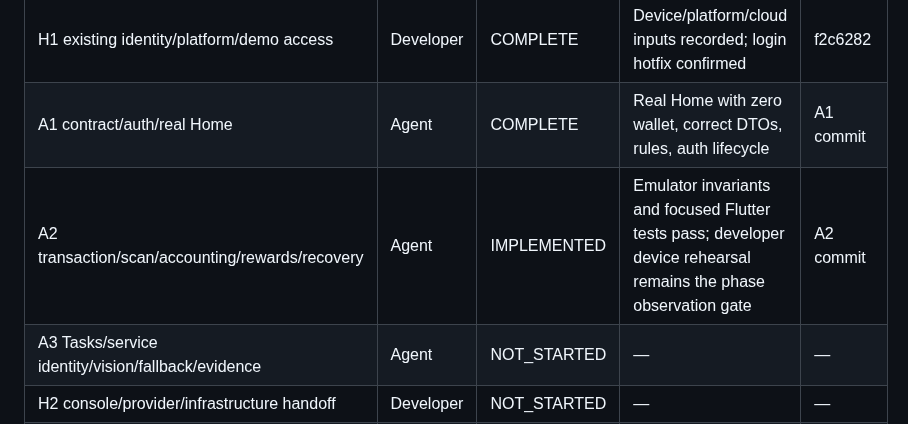
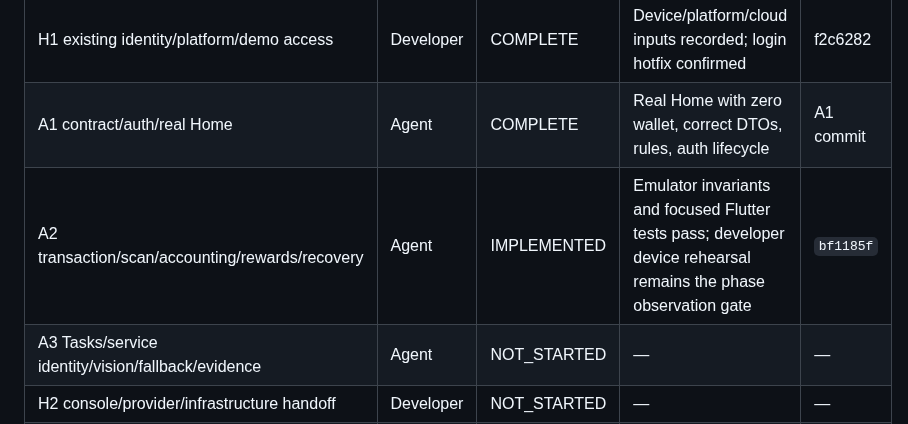
Before and after one commit to nayzinminlwin/EcoLoop-theSmartRecycling, a Markdown page: docs/demo_refactor/EXECUTION_TRACKER.md, the part around one of its changes. Drawn GitHub-style.

Commit message:
docs: record A2 verification commit
Co-authored-by: Copilot <223556219+Copilot@users.noreply.github.com>

```diff
--- a/docs/demo_refactor/EXECUTION_TRACKER.md
+++ b/docs/demo_refactor/EXECUTION_TRACKER.md
@@ -17,7 +17,7 @@ Developer approved reasonable defaults and live sample seeding. [Seeding and QR
 | --- | --- | --- | --- | --- |
 | H1 existing identity/platform/demo access | Developer | COMPLETE | Device/platform/cloud inputs recorded; login hotfix confirmed | f2c6282 |
 | A1 contract/auth/real Home | Agent | COMPLETE | Real Home with zero wallet, correct DTOs, rules, auth lifecycle | A1 commit |
-| A2 transaction/scan/accounting/rewards/recovery | Agent | IMPLEMENTED | Emulator invariants and focused Flutter tests pass; developer device rehearsal remains the phase observation gate | A2 commit |
+| A2 transaction/scan/accounting/rewards/recovery | Agent | IMPLEMENTED | Emulator invariants and focused Flutter tests pass; developer device rehearsal remains the phase observation gate | `bf1185f` |
 | A3 Tasks/service identity/vision/fallback/evidence | Agent | NOT_STARTED | — | — |
 | H2 console/provider/infrastructure handoff | Developer | NOT_STARTED | — | — |
 | A4 UI/operations/current deployed candidate | Agent | NOT_STARTED | — | — |
```
Also changed, not shown: other parts of docs/demo_refactor/EXECUTION_TRACKER.md (+12 -12 lines).
